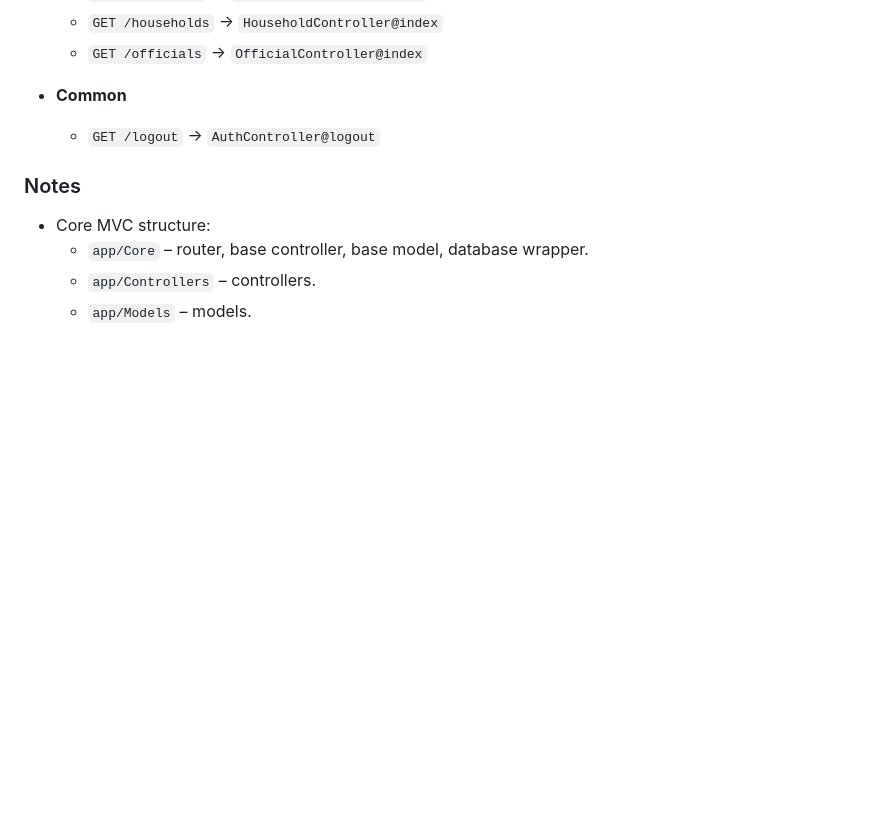
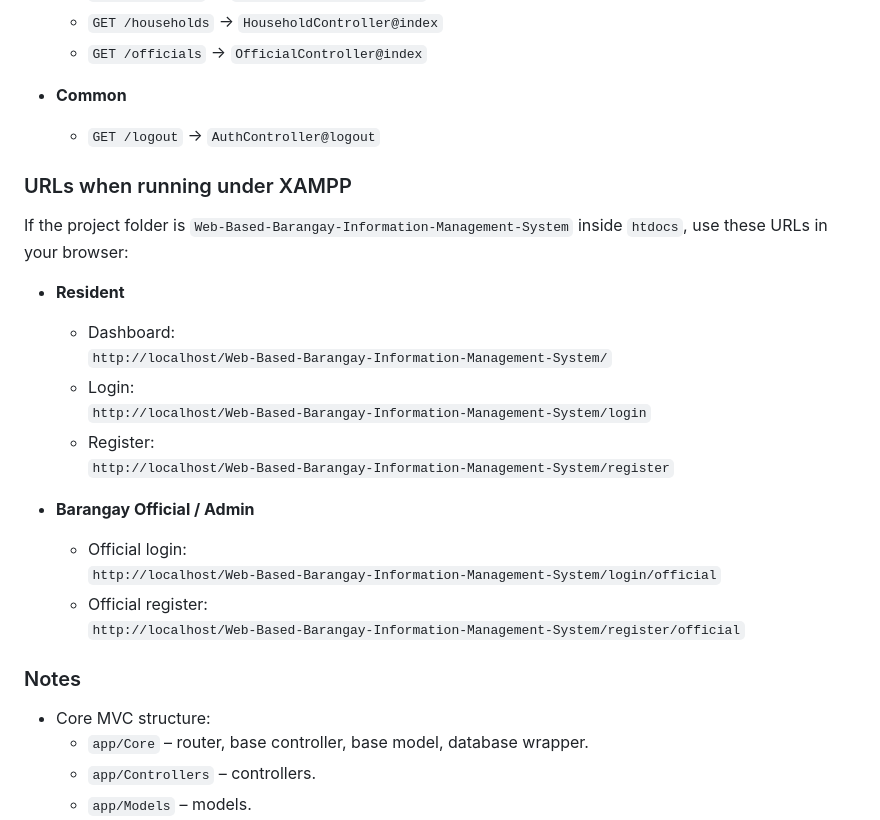
Before and after one commit to LODIMER/Web-Based-Barangay-Information-Management-System, a Markdown page: README.md, the part around the change. Drawn GitHub-style; blank space fills up the shorter version.

```diff
--- a/README.md
+++ b/README.md
@@ -109,6 +109,24 @@ You have two options:
 - **Common**
   - `GET /logout` → `AuthController@logout`
 
+### URLs when running under XAMPP
+
+If the project folder is `Web-Based-Barangay-Information-Management-System` inside `htdocs`, use these URLs in your browser:
+
+- **Resident**
+  - Dashboard:
+    `http://localhost/Web-Based-Barangay-Information-Management-System/`
+  - Login:
+    `http://localhost/Web-Based-Barangay-Information-Management-System/login`
+  - Register:
+    `http://localhost/Web-Based-Barangay-Information-Management-System/register`
+
+- **Barangay Official / Admin**
+  - Official login:
+    `http://localhost/Web-Based-Barangay-Information-Management-System/login/official`
+  - Official register:
+    `http://localhost/Web-Based-Barangay-Information-Management-System/register/official`
+
 ### Notes
 
 - Core MVC structure:
```
